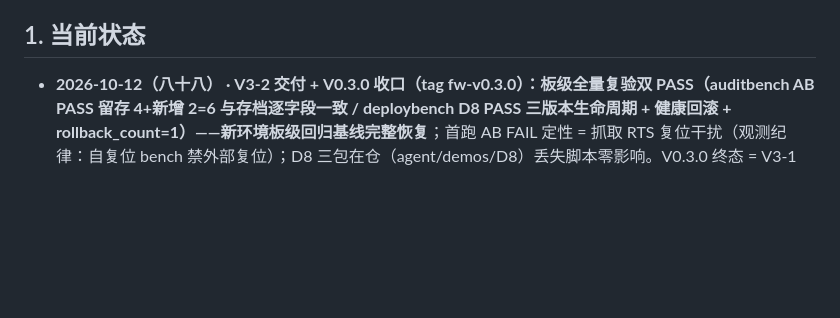
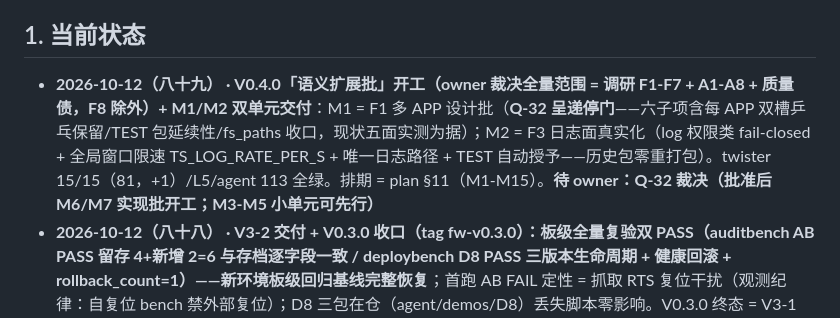
Before and after one commit to embalmer-Y/Tessera, a Markdown page: AGENTS.md, the part around the change. GitHub-like rendering; blank space fills up the shorter version.

Commit message:
AGENTS 状态补记：V0.4.0 开工 + M1/M2 交付（八十九）

```diff
--- a/AGENTS.md
+++ b/AGENTS.md
@@ -6,6 +6,7 @@
 
 ## 1. 当前状态
 
+- **2026-10-12（八十九） · V0.4.0「语义扩展批」开工（owner 裁决全量范围 = 调研 F1-F7 + A1-A8 + 质量债，F8 除外）+ M1/M2 双单元交付**：M1 = F1 多 APP 设计批（**Q-32 呈递停门**——六子项含每 APP 双槽乒乓保留/TEST 包延续性/fs_paths 收口，现状五面实测为据）；M2 = F3 日志面真实化（log 权限类 fail-closed + 全局窗口限速 TS_LOG_RATE_PER_S + 唯一日志路径 + TEST 自动授予——历史包零重打包）。twister 15/15（81，+1）/L5/agent 113 全绿。排期 = plan §11（M1-M15）。**待 owner：Q-32 裁决（批准后 M6/M7 实现批开工；M3-M5 小单元可先行）**
 - **2026-10-12（八十八） · V3-2 交付 + V0.3.0 收口（tag fw-v0.3.0）：板级全量复验双 PASS（auditbench AB PASS 留存 4+新增 2=6 与存档逐字段一致 / deploybench D8 PASS 三版本生命周期 + 健康回滚 + rollback_count=1）——新环境板级回归基线完整恢复**；首跑 AB FAIL 定性 = 抓取 RTS 复位干扰（观测纪律：自复位 bench 禁外部复位）；D8 三包在仓（agent/demos/D8）丢失脚本零影响。V0.3.0 终态 = V3-1（生产 app flash 面）+ V3-2（板级复验）。**下一版本候选：V2 级语义项预研（多 APP 并行/逻辑节点并联——设计批 + 门③）/ 上游平移批（等 v4.5.0 正式版，未发布实证）/ D-AV 产品化纵深**
 - **2026-10-12（八十七） · V0.3.0 批开工 + V3-1 交付（生产 app flash 面接入——V2-2 既定待办收口）**：生产 app 增 ts 六分区 overlay + TS_STORE/FLASH/AUDIT 接入（板级片段承载 flash 面，native_sim RAM 后端可移植）；验证 = 双构建绿 + twister 15/15 全过（零失败）+ **真机 `[audit] flash 环空` 挂载实证**；tools/board 脚本丢失结案（按需重写——本会话已重建 console_smoke/fetch_blobs/nvd_demo 三件）。**迁移状态：全部完成（owner 确认）**。下一单元：V3-2 板级全量复验（auditbench/deploybench 双 bench 新环境跑通）**
 - **2026-10-12（八十六） · 新机器全链 NVD PASS（迁移后「需求→真 LLM 生成→zenoh 部署→真机判据」首次完整重现）**：板接入（dialout chmod 绕行 + root 授权在会话记忆）→ deploybench 烧录上线（WiFi 3.8s + zenoh CONNECTED 本机 9955）→ 四节 spec → MiniMax-M3 生成（543B wasm + 1460B TSAP）→ 无线部署激活 → 真机 `NVD DONE ticks=10` 第 22 行精确命中 + DB6 slot=1 运行 = **NVD PASS**（证据 docs/evidence/nvd_PASS_console_native.txt）；顺带安全链真机演示（APP 死亡→健康检测→回滚拒翻→板存活合同 6）；过程四坑入册（zenoh-pico config.h 剥离范围修正/blobs 挂起根治脚本/prov 路由字节级派生/agent config 重建）。观察项新增：LLM APP DONE 后死亡（与 SYWORK wdt 不同型）。**迁移验证清单至此全项达成**
```
